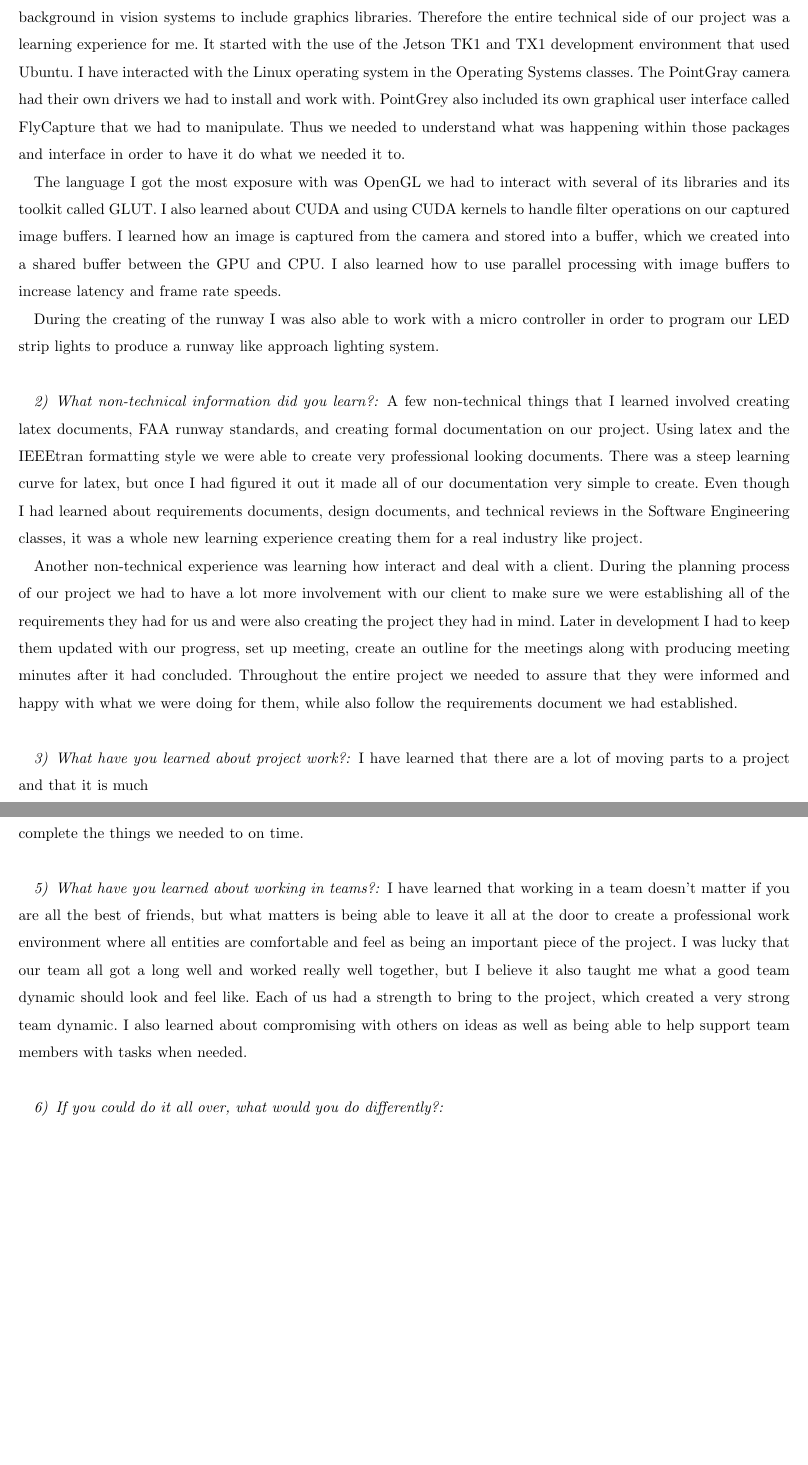
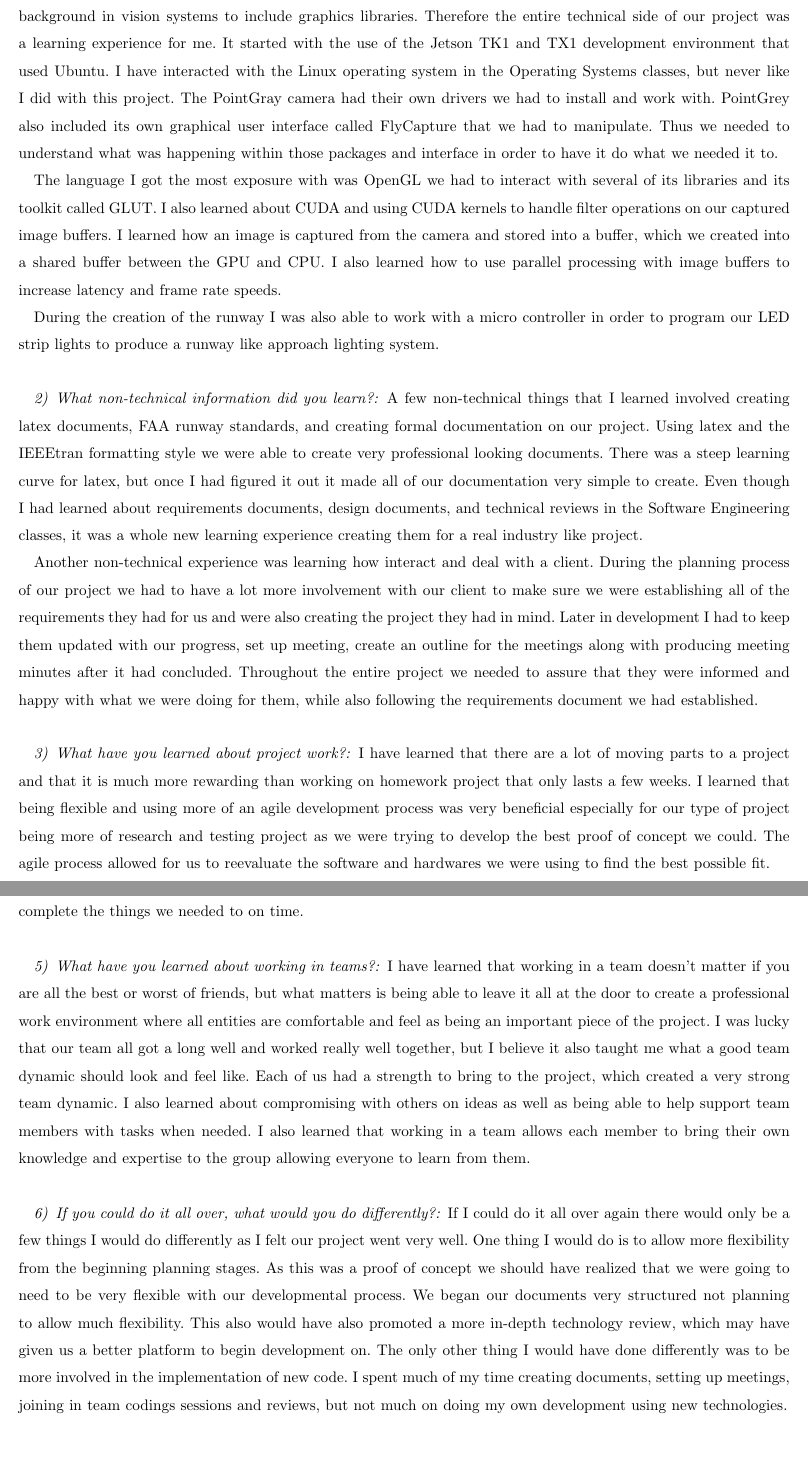
Before and after one commit to palmiteh/HawkEye_Final_Report, a LaTeX paper (HawkEye_Final_Report.tex, which reads sections/hailey.tex): two parts of pages 47 and 48 of 48 before the commit and two parts of pages 47 and 48 of 49 after it, joined at a grey line, cut so that both start at the same text, the shorter picture padded with empty space. Compiled offline with pdfLaTeX; a missing font is replaced by an installed copy or a similar font; a LaTeX package or settings file that is missing is left out.

Commit message:
Hailey personal section done

```diff
--- a/sections/hailey.tex
+++ b/sections/hailey.tex
@@ -1,24 +1,25 @@
 \subsubsection{What technical information did you learn?}
-I began this project with no real background in hardware and no background in vision systems to include graphics libraries. Therefore the entire technical side of our project was a learning experience for me. It started with the use of the Jetson TK1 and TX1 development environment that used Ubuntu. I have interacted with the Linux operating system in the Operating Systems classes. The PointGray camera had their own drivers we had to install and work with. PointGrey also included its own graphical user interface called FlyCapture that we had to manipulate. Thus we needed to understand what was happening within those packages and interface in order to have it do what we needed it to.
+I began this project with no real background in hardware and no background in vision systems to include graphics libraries. Therefore the entire technical side of our project was a learning experience for me. It started with the use of the Jetson TK1 and TX1 development environment that used Ubuntu. I have interacted with the Linux operating system in the Operating Systems classes, but never like I did with this project. The PointGray camera had their own drivers we had to install and work with. PointGrey also included its own graphical user interface called FlyCapture that we had to manipulate. Thus we needed to understand what was happening within those packages and interface in order to have it do what we needed it to.
 \par
 The language I got the most exposure with was OpenGL we had to interact with several of its libraries and its toolkit called GLUT. I also learned about CUDA and using CUDA kernels to handle filter operations on our captured image buffers. I learned how an image is captured from the camera and stored into a buffer, which we created into a shared buffer between the GPU and CPU. I also learned how to use parallel processing with image buffers to increase latency and frame rate speeds.
 \par
-During the creating of the runway I was also able to work with a micro controller in order to program our LED strip lights to produce a runway like approach lighting system.\\
+During the creation of the runway I was also able to work with a micro controller in order to program our LED strip lights to produce a runway like approach lighting system.\\
 
 \subsubsection{What non-technical information did you learn?}
 A few non-technical things that I learned involved creating latex documents, FAA runway standards, and creating formal documentation on our project. Using latex and the IEEEtran formatting style we were able to create very professional looking documents. There was a steep learning curve for latex, but once I had figured it out it made all of our documentation very simple to create. Even though I had learned about requirements documents, design documents, and technical reviews in the Software Engineering classes, it was a whole new learning experience creating them for a real industry like project.
 \par
-Another non-technical experience was learning how interact and deal with a client. During the planning process of our project we had to have a lot more involvement with our client to make sure we were establishing all of the requirements they had for us and were also creating the project they had in mind. Later in development I had to keep them updated with our progress, set up meeting, create an outline for the meetings along with producing meeting minutes after it had concluded. Throughout the entire project we needed to assure that they were informed and happy with what we were doing for them, while also follow the requirements document we had established.\\
+Another non-technical experience was learning how interact and deal with a client. During the planning process of our project we had to have a lot more involvement with our client to make sure we were establishing all of the requirements they had for us and were also creating the project they had in mind. Later in development I had to keep them updated with our progress, set up meeting, create an outline for the meetings along with producing meeting minutes after it had concluded. Throughout the entire project we needed to assure that they were informed and happy with what we were doing for them, while also following the requirements document we had established.\\
 
-\subsubsection{What have you learned about project work?}%Finish
-I have learned that there are a lot of moving parts to a project and that it is much
+\subsubsection{What have you learned about project work?}
+I have learned that there are a lot of moving parts to a project and that it is much more rewarding than working on homework project that only lasts a few weeks. I learned that being flexible and using more of an agile development process was very beneficial especially for our type of project being more of research and testing project as we were trying to develop the best proof of concept we could. The agile process allowed for us to reevaluate the software and hardwares we were using to find the best possible fit.\\
 
 \subsubsection{What have you learned about project management?}
 I have learned that project management runs much smoother once you are able to find out how other people work. Knowing your team, their strengths and weaknesses, availability, and how they work best is a piece of how to lead people well. I learned how to set each of my team members up for success by assigning tasks appropriately based on what they enjoyed, what they were good at, and the time they had to work on a specific task.
 \par
-I also learned that staying organized and setting deadlines/goals for things help us all to stay focused and to complete the things we needed to on time.\\
+I also learned that staying organized and setting deadlines/goals for things helped us all to stay focused and to complete the things we needed to on time.\\
 
 \subsubsection{What have you learned about working in teams?}
-I have learned that working in a team doesn't matter if you are all the best of friends, but what matters is being able to leave it all at the door to create a professional work environment where all entities are comfortable and feel as being an important piece of the project. I was lucky that our team all got a long well and worked really well together, but I believe it also taught me what a good team dynamic should look and feel like. Each of us had a strength to bring to the project, which created a very strong team dynamic. I also learned about compromising with others on ideas as well as being able to help support team members with tasks when needed.\\
+I have learned that working in a team doesn't matter if you are all the best or worst of friends, but what matters is being able to leave it all at the door to create a professional work environment where all entities are comfortable and feel as being an important piece of the project. I was lucky that our team all got a long well and worked really well together, but I believe it also taught me what a good team dynamic should look and feel like. Each of us had a strength to bring to the project, which created a very strong team dynamic. I also learned about compromising with others on ideas as well as being able to help support team members with tasks when needed. I also learned that working in a team allows each member to bring their own knowledge and expertise to the group allowing everyone to learn from them.\\
 
 \subsubsection{If you could do it all over, what would you do differently?}
+If I could do it all over again there would only be a few things I would do differently as I felt our project went very well. One thing I would do is to allow more flexibility from the beginning planning stages. As this was a proof of concept we should have realized that we were going to need to be very flexible with our developmental process. We began our documents very structured not planning to allow much flexibility. This also would have also promoted a more in-depth technology review, which may have given us a better platform to begin development on. The only other thing I would have done differently was to be more involved in the implementation of new code. I spent much of my time creating documents, setting up meetings, joining in team codings sessions and reviews, but not much on doing my own development using new technologies.\\
```
Also changed, not shown: HawkEye_Final_Report.pdf (added), 4 other files.
